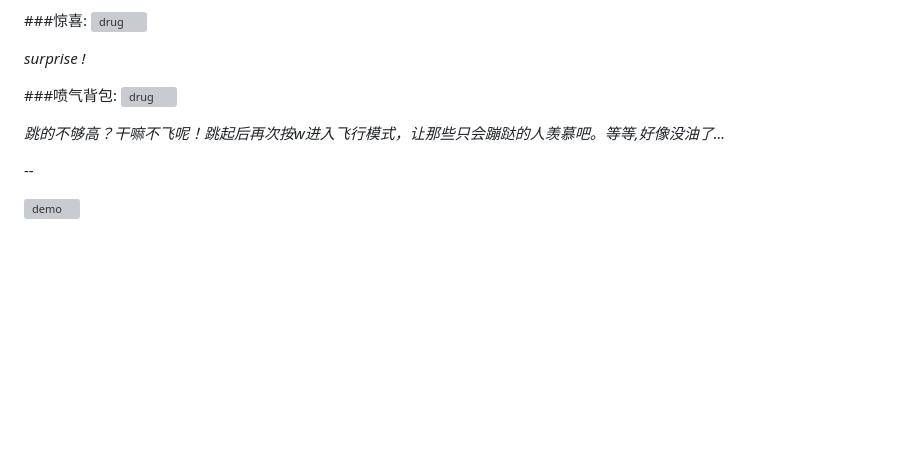
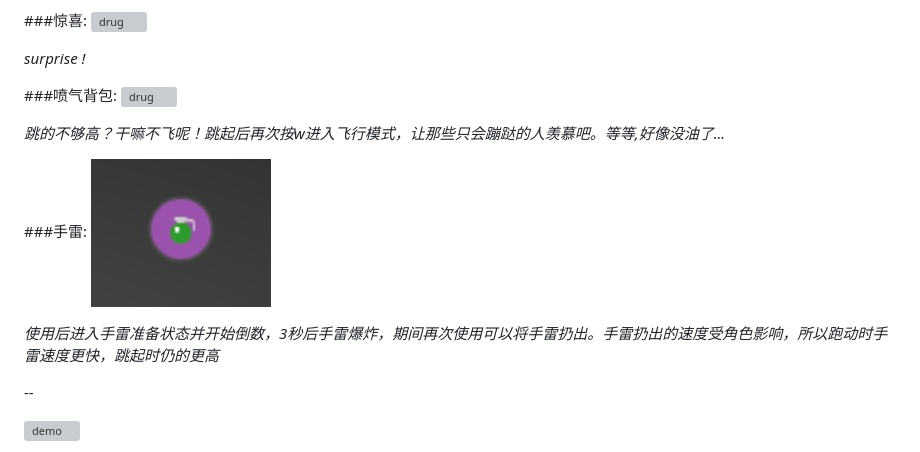
Before and after one commit to guanyuxin/baogame, a Markdown page: README.md, the part around the change. Rendered like a GitHub page; pictures changed too: doc/grenade.png (added); blank space fills up the shorter version; grey boxes are pictures that could not be loaded.

```diff
--- a/README.md
+++ b/README.md
@@ -64,6 +64,11 @@
 
 *跳的不够高？干嘛不飞呢！跳起后再次按w进入飞行模式，让那些只会蹦跶的人羡慕吧。等等,好像没油了...*
 
+###手雷:
+![drug](https://raw.githubusercontent.com/guanyuxin/baogame/master/doc/grenade.png)
+
+*使用后进入手雷准备状态并开始倒数，3秒后手雷爆炸，期间再次使用可以将手雷扔出。手雷扔出的速度受角色影响，所以跑动时手雷速度更快，跳起时仍的更高*
+
 --
 
 ![demo](https://raw.githubusercontent.com/guanyuxin/baogame/master/doc/demo3.gif)
```
Also changed, not shown: static/imgs/arm.png (added), 5 other files.
